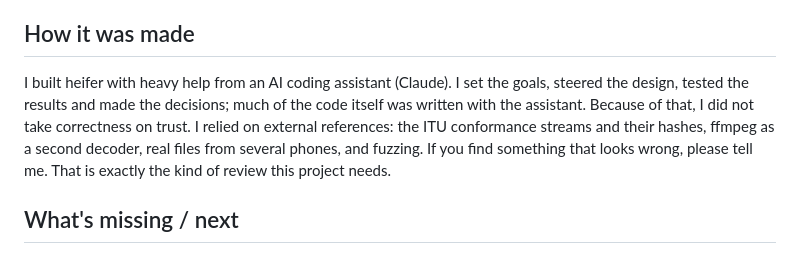
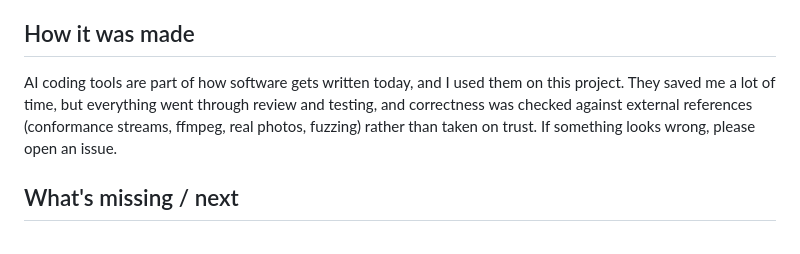
Before and after one commit to HarpeLm/Heifer, a Markdown page: docs/announcement-draft.md, the part around the change. Rendered like a GitHub page.

Commit message:
Announcement draft: shorter note on AI tools

```diff
--- a/docs/announcement-draft.md
+++ b/docs/announcement-draft.md
@@ -64,13 +64,10 @@ thread it is still about 4× slower, and that is the main thing I want to improv
 
 ## How it was made
 
-<!-- Adjust this paragraph so it describes your actual role accurately. -->
-I built heifer with heavy help from an AI coding assistant (Claude). I set the goals, steered the
-design, tested the results and made the decisions; much of the code itself was written with the
-assistant. Because of that, I did not take correctness on trust. I relied on external references:
-the ITU conformance streams and their hashes, ffmpeg as a second decoder, real files from several
-phones, and fuzzing. If you find something that looks wrong, please tell me. That is exactly the
-kind of review this project needs.
+AI coding tools are part of how software gets written today, and I used them on this project. They
+saved me a lot of time, but everything went through review and testing, and correctness was checked
+against external references (conformance streams, ffmpeg, real photos, fuzzing) rather than taken on
+trust. If something looks wrong, please open an issue.
 
 ## What's missing / next
 
```
